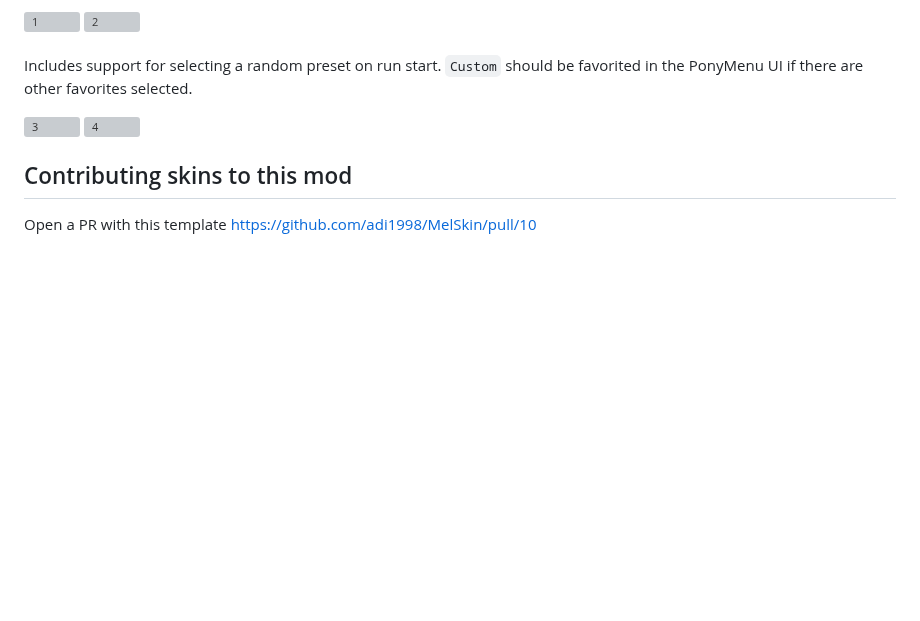
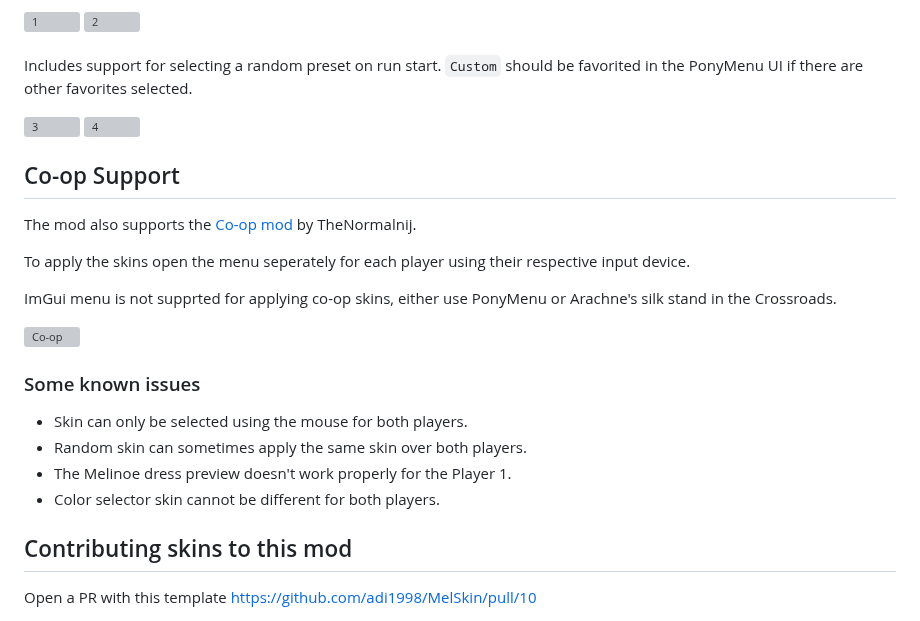
Before and after one commit to adi1998/MelSkin, a Markdown page: README.md, the part around one of its changes. GitHub-like rendering; blank space fills up the shorter version; grey boxes are pictures that could not be loaded.

Commit message:
basic coop support

```diff
--- a/README.md
+++ b/README.md
@@ -69,6 +69,23 @@ Includes support for selecting a random preset on run start. `Custom` should be
   <img src="images/colorslider/4.png" alt="4" width="49.7%">
 </div>
 
+## Co-op Support
+
+The mod also supports the [Co-op mod](https://www.nexusmods.com/hades2/mods/125) by TheNormalnij.
+
+To apply the skins open the menu seperately for each player using their respective input device.
+
+ImGui menu is not supprted for applying co-op skins, either use PonyMenu or Arachne's silk stand in the Crossroads.
+
+![Co-op](images/coop.png)
+
+### Some known issues
+
+- Skin can only be selected using the mouse for both players.
+- Random skin can sometimes apply the same skin over both players.
+- The Melinoe dress preview doesn't work properly for the Player 1.
+- Color selector skin cannot be different for both players.
+
 ## Contributing skins to this mod
 
 Open a PR with this template https://github.com/adi1998/MelSkin/pull/10
```
Also changed, not shown: other parts of README.md (+4 -4 lines), 5 other files.
